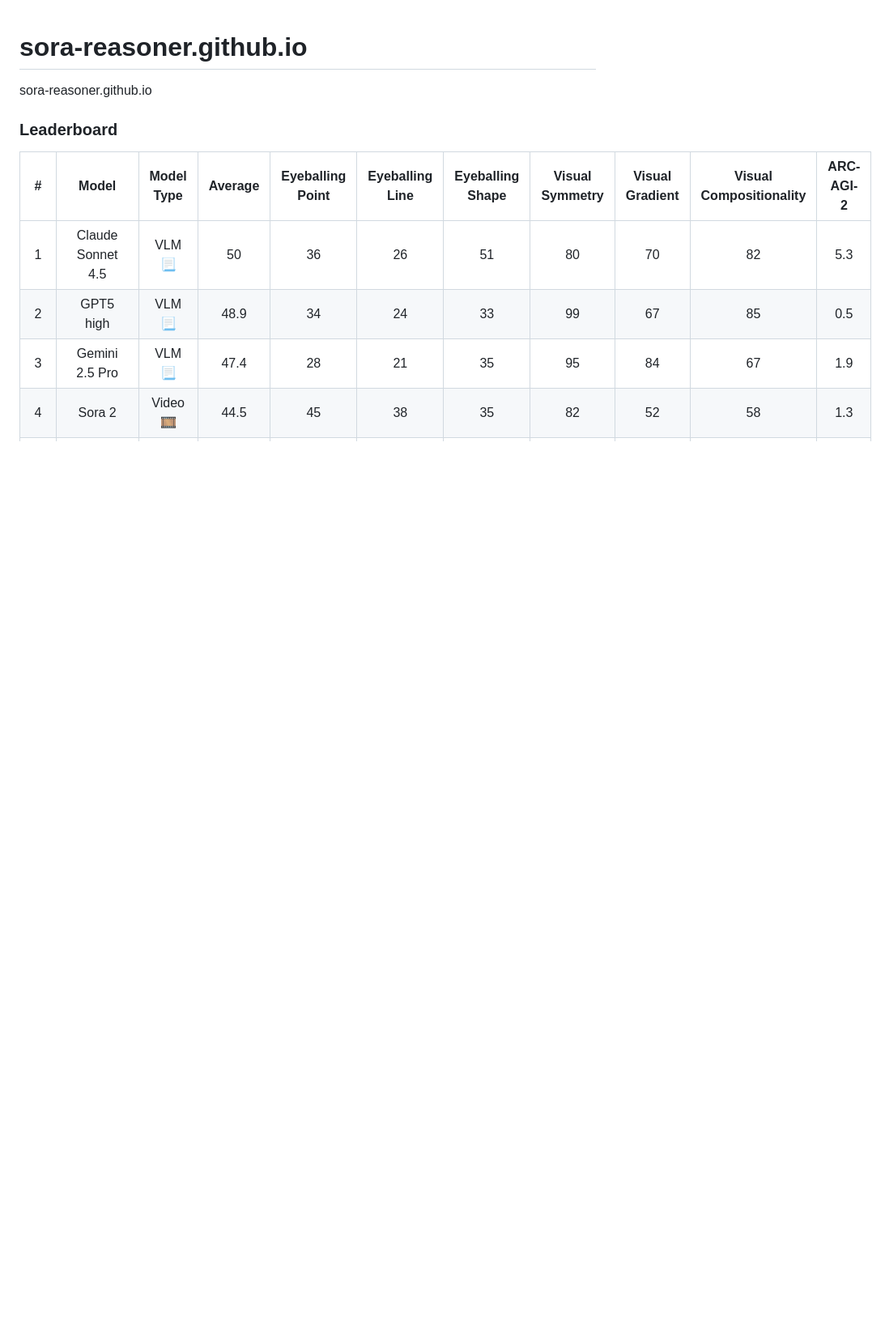
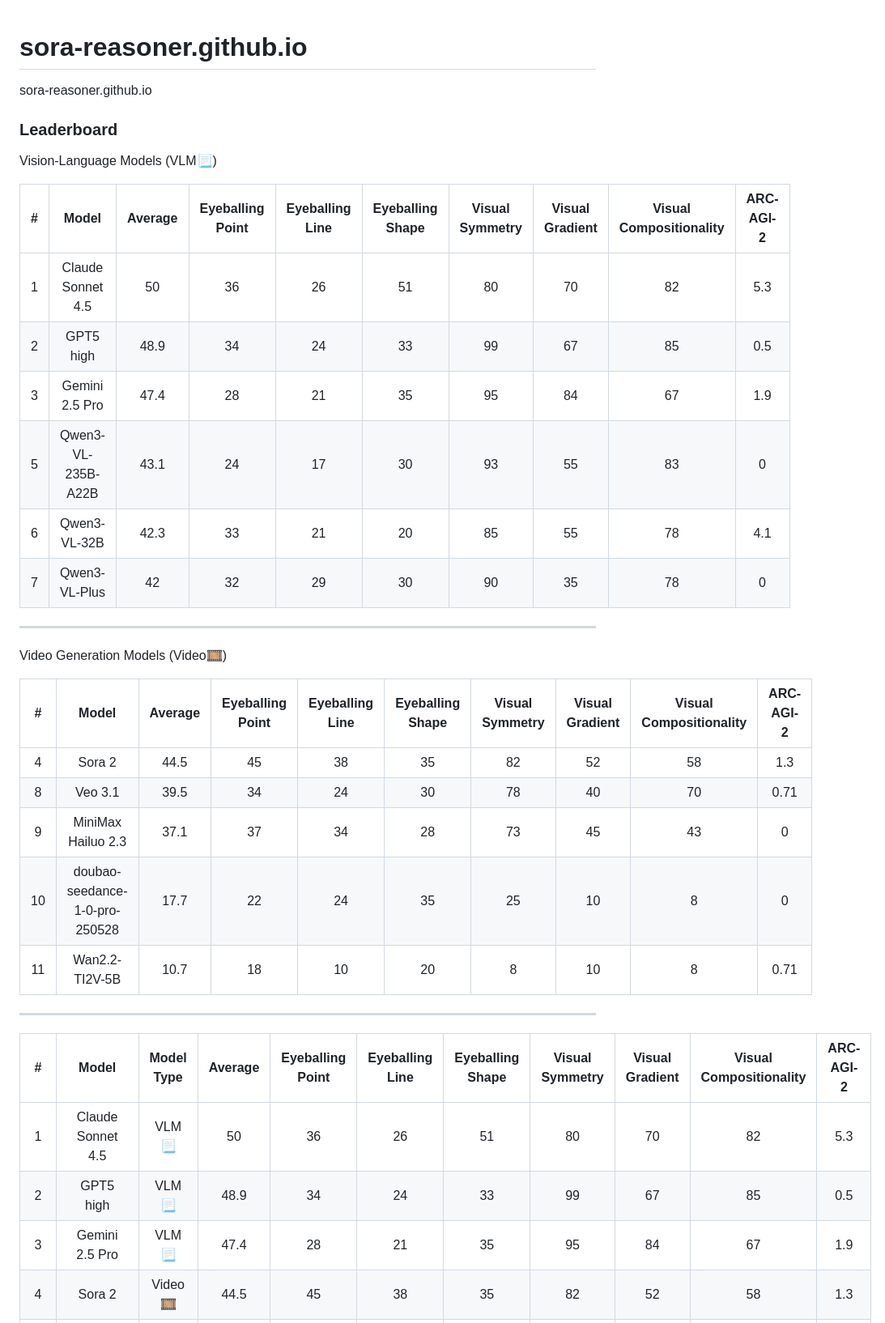
Before and after one commit to thinking-with-video/thinking-with-video.github.io, a Markdown page: README.md, the part around the change. Shown: that part at 81% size. Rendered like a GitHub page; blank space fills up the shorter version.

```diff
--- a/README.md
+++ b/README.md
@@ -2,6 +2,31 @@
 sora-reasoner.github.io
 
 ### Leaderboard
+
+Vision-Language Models (VLM📃)
+
+|  #   |       Model        | Average | Eyeballing Point | Eyeballing Line | Eyeballing Shape | Visual Symmetry | Visual Gradient | Visual Compositionality | ARC-AGI-2 |
+| :--: | :----------------: | :-----: | :--------------: | :-------------: | :--------------: | :-------------: | :-------------: | :---------------------: | :-------: |
+|  1   | Claude Sonnet 4.5  |   50    |        36        |       26        |        51        |       80        |       70        |           82            |    5.3    |
+|  2   |     GPT5 high      |  48.9   |        34        |       24        |        33        |       99        |       67        |           85            |    0.5    |
+|  3   |   Gemini 2.5 Pro   |  47.4   |        28        |       21        |        35        |       95        |       84        |           67            |    1.9    |
+|  5   | Qwen3-VL-235B-A22B |  43.1   |        24        |       17        |        30        |       93        |       55        |           83            |     0     |
+|  6   |    Qwen3-VL-32B    |  42.3   |        33        |       21        |        20        |       85        |       55        |           78            |    4.1    |
+|  7   |   Qwen3-VL-Plus    |   42    |        32        |       29        |        30        |       90        |       35        |           78            |     0     |
+
+---
+
+Video Generation Models (Video🎞️)
+
+|  #   |             Model              | Average | Eyeballing Point | Eyeballing Line | Eyeballing Shape | Visual Symmetry | Visual Gradient | Visual Compositionality | ARC-AGI-2 |
+| :--: | :----------------------------: | :-----: | :--------------: | :-------------: | :--------------: | :-------------: | :-------------: | :---------------------: | :-------: |
+|  4   |             Sora 2             |  44.5   |        45        |       38        |        35        |       82        |       52        |           58            |    1.3    |
+|  8   |            Veo 3.1             |  39.5   |        34        |       24        |        30        |       78        |       40        |           70            |   0.71    |
+|  9   |       MiniMax Hailuo 2.3       |  37.1   |        37        |       34        |        28        |       73        |       45        |           43            |     0     |
+|  10  | doubao-seedance-1-0-pro-250528 |  17.7   |        22        |       24        |        35        |       25        |       10        |            8            |     0     |
+|  11  |         Wan2.2-TI2V-5B         |  10.7   |        18        |       10        |        20        |        8        |       10        |            8            |   0.71    |
+
+---
 
 |  #   |             Model              | Model Type | Average | Eyeballing Point | Eyeballing Line | Eyeballing Shape | Visual Symmetry | Visual Gradient | Visual Compositionality | ARC-AGI-2 |
 | :--: | :----------------------------: | :--------: | :-----: | :--------------: | :-------------: | :--------------: | :-------------: | :-------------: | :---------------------: | :-------: |
```
